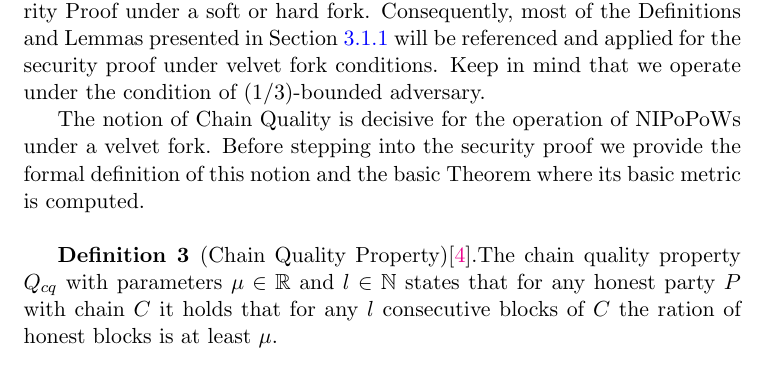
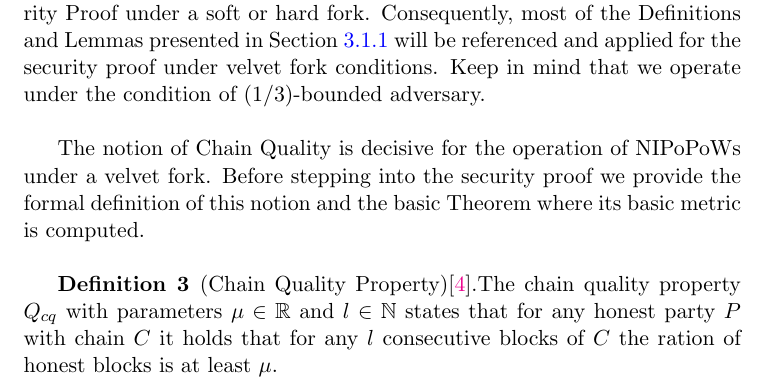
Before and after one commit to andripol/thesis, a LaTeX thesis (tex/thesis.tex): part of page 17 of 21, cut so that both start at the same text. Compiled offline with pdfLaTeX.

Commit message:
Fix alignment

```diff
--- a/tex/thesis.tex
+++ b/tex/thesis.tex
@@ -31,7 +31,7 @@
 
 
 \subsubsection{Security of Suffix Proofs}
-Our security proof is based on the security proof of NIPoPoWs Suffix Security Proof under a soft or hard fork. Consequently, most of the Definitions and Lemmas presented in Section \ref{proof_under_hard_fork} will be referenced and applied for the security proof under velvet fork conditions. Keep in mind that we operate under the condition of (1/3)-bounded adversary.
+Our security proof is based on the security proof of NIPoPoWs Suffix Security Proof under a soft or hard fork. Consequently, most of the Definitions and Lemmas presented in Section \ref{proof_under_hard_fork} will be referenced and applied for the security proof under velvet fork conditions. Keep in mind that we operate under the condition of (1/3)-bounded adversary.\\
 
 The notion of Chain Quality is decisive for the operation of NIPoPoWs under a velvet fork. Before stepping into the security proof we provide the formal definition of this notion and the basic Theorem where its basic metric is computed.\\
 
```
Also changed, not shown: tex/thesis.pdf.
